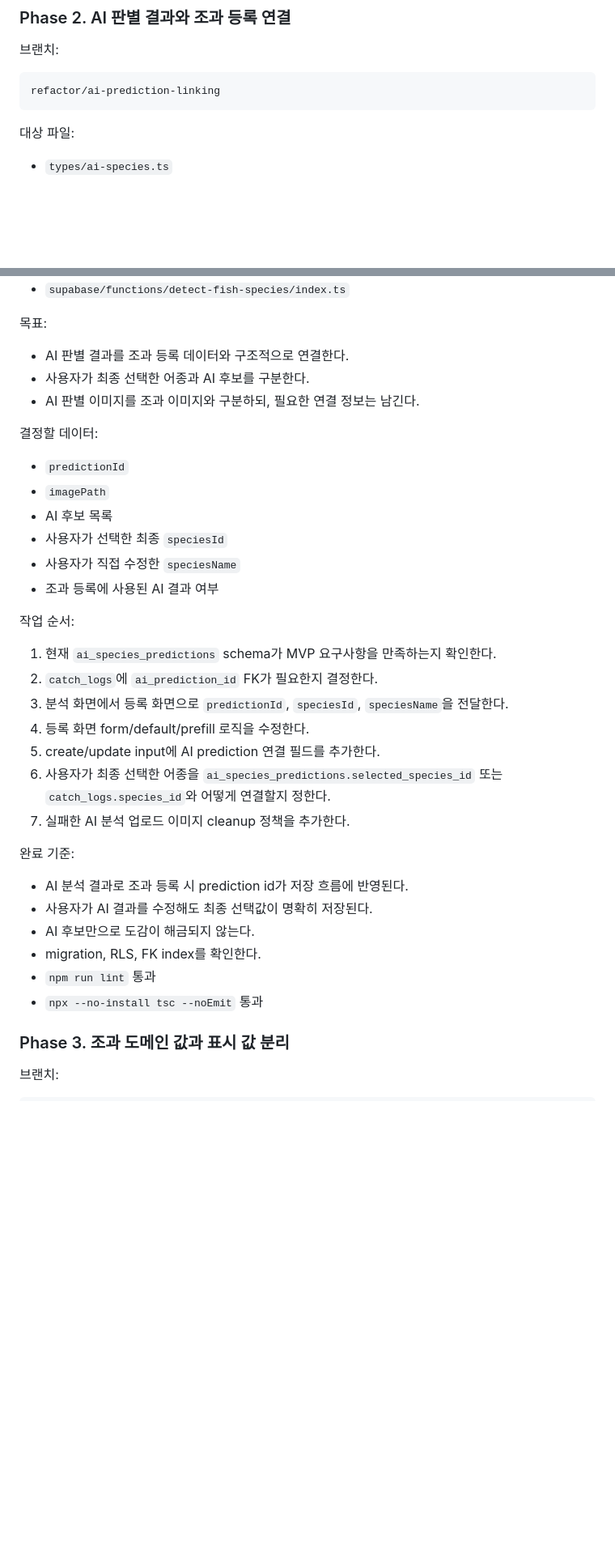
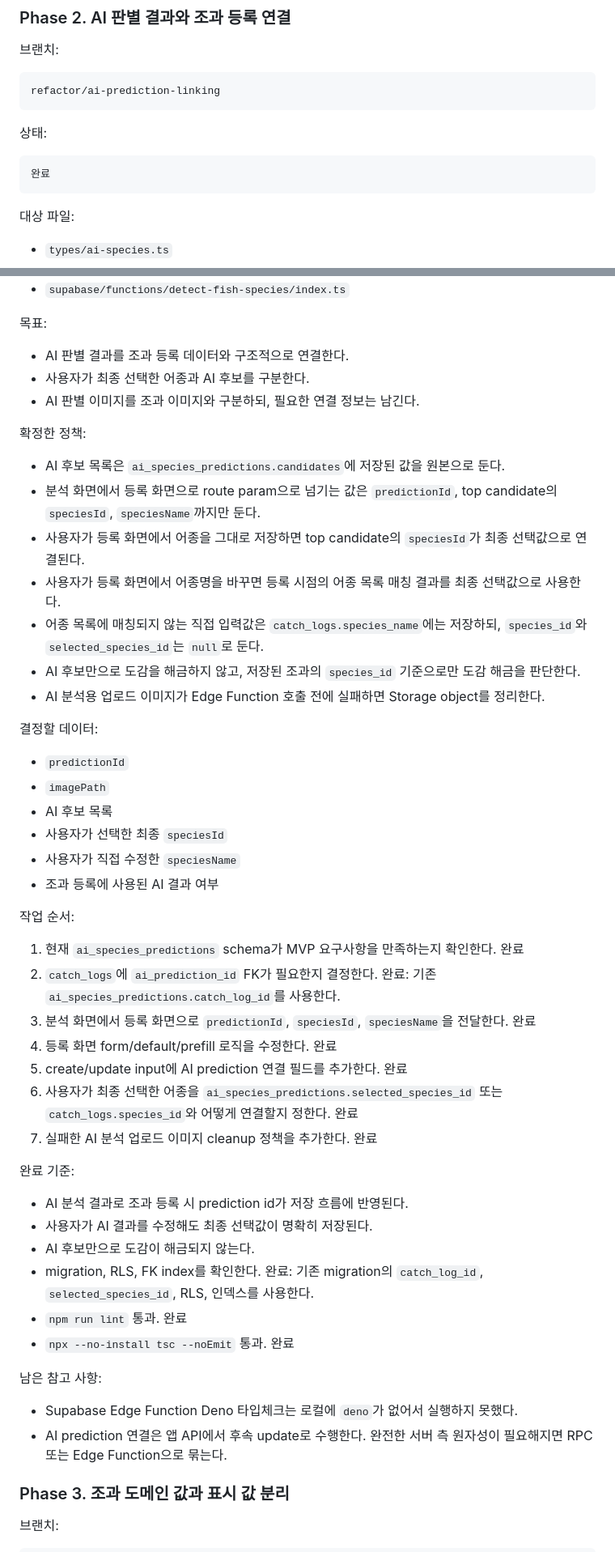
Before and after one commit to kdh990315/jogwa-log-app, a Markdown page: doc/jogwalog-agent/refactor-roadmap.md, 2 parts joined by grey strips. Shown at 81% size. Rendered like a GitHub page; blank space fills up the shorter version.

Commit message:
refactor: AI 판별 연결 단계 완료 상태 정리

````diff
--- a/doc/jogwalog-agent/refactor-roadmap.md
+++ b/doc/jogwalog-agent/refactor-roadmap.md
@@ -198,6 +211,12 @@ refactor/catch-log-save-flow
 refactor/ai-prediction-linking
 ```
 
+상태:
+
+```text
+완료
+```
+
 대상 파일:
 
 - `types/ai-species.ts`
@@ -216,6 +235,16 @@ refactor/ai-prediction-linking
 - 사용자가 최종 선택한 어종과 AI 후보를 구분한다.
 - AI 판별 이미지를 조과 이미지와 구분하되, 필요한 연결 정보는 남긴다.
 
+확정한 정책:
+
+- AI 후보 목록은 `ai_species_predictions.candidates`에 저장된 값을 원본으로 둔다.
+- 분석 화면에서 등록 화면으로 route param으로 넘기는 값은 `predictionId`, top candidate의 `speciesId`, `speciesName`까지만 둔다.
+- 사용자가 등록 화면에서 어종을 그대로 저장하면 top candidate의 `speciesId`가 최종 선택값으로 연결된다.
+- 사용자가 등록 화면에서 어종명을 바꾸면 등록 시점의 어종 목록 매칭 결과를 최종 선택값으로 사용한다.
+- 어종 목록에 매칭되지 않는 직접 입력값은 `catch_logs.species_name`에는 저장하되, `species_id`와 `selected_species_id`는 `null`로 둔다.
+- AI 후보만으로 도감을 해금하지 않고, 저장된 조과의 `species_id` 기준으로만 도감 해금을 판단한다.
+- AI 분석용 업로드 이미지가 Edge Function 호출 전에 실패하면 Storage object를 정리한다.
+
 결정할 데이터:
 
 - `predictionId`
@@ -227,22 +256,27 @@ refactor/ai-prediction-linking
 
 작업 순서:
 
-1. 현재 `ai_species_predictions` schema가 MVP 요구사항을 만족하는지 확인한다.
-2. `catch_logs`에 `ai_prediction_id` FK가 필요한지 결정한다.
-3. 분석 화면에서 등록 화면으로 `predictionId`, `speciesId`, `speciesName`을 전달한다.
-4. 등록 화면 form/default/prefill 로직을 수정한다.
-5. create/update input에 AI prediction 연결 필드를 추가한다.
-6. 사용자가 최종 선택한 어종을 `ai_species_predictions.selected_species_id` 또는 `catch_logs.species_id`와 어떻게 연결할지 정한다.
-7. 실패한 AI 분석 업로드 이미지 cleanup 정책을 추가한다.
+1. 현재 `ai_species_predictions` schema가 MVP 요구사항을 만족하는지 확인한다. 완료
+2. `catch_logs`에 `ai_prediction_id` FK가 필요한지 결정한다. 완료: 기존 `ai_species_predictions.catch_log_id`를 사용한다.
+3. 분석 화면에서 등록 화면으로 `predictionId`, `speciesId`, `speciesName`을 전달한다. 완료
+4. 등록 화면 form/default/prefill 로직을 수정한다. 완료
+5. create/update input에 AI prediction 연결 필드를 추가한다. 완료
+6. 사용자가 최종 선택한 어종을 `ai_species_predictions.selected_species_id` 또는 `catch_logs.species_id`와 어떻게 연결할지 정한다. 완료
+7. 실패한 AI 분석 업로드 이미지 cleanup 정책을 추가한다. 완료
 
 완료 기준:
 
 - AI 분석 결과로 조과 등록 시 prediction id가 저장 흐름에 반영된다.
 - 사용자가 AI 결과를 수정해도 최종 선택값이 명확히 저장된다.
 - AI 후보만으로 도감이 해금되지 않는다.
-- migration, RLS, FK index를 확인한다.
-- `npm run lint` 통과
-- `npx --no-install tsc --noEmit` 통과
+- migration, RLS, FK index를 확인한다. 완료: 기존 migration의 `catch_log_id`, `selected_species_id`, RLS, 인덱스를 사용한다.
+- `npm run lint` 통과. 완료
+- `npx --no-install tsc --noEmit` 통과. 완료
+
+남은 참고 사항:
+
+- Supabase Edge Function Deno 타입체크는 로컬에 `deno`가 없어서 실행하지 못했다.
+- AI prediction 연결은 앱 API에서 후속 update로 수행한다. 완전한 서버 측 원자성이 필요해지면 RPC 또는 Edge Function으로 묶는다.
 
 ### Phase 3. 조과 도메인 값과 표시 값 분리
 
````
Also changed, not shown: other parts of doc/jogwalog-agent/refactor-roadmap.md (+13 -0 lines).
